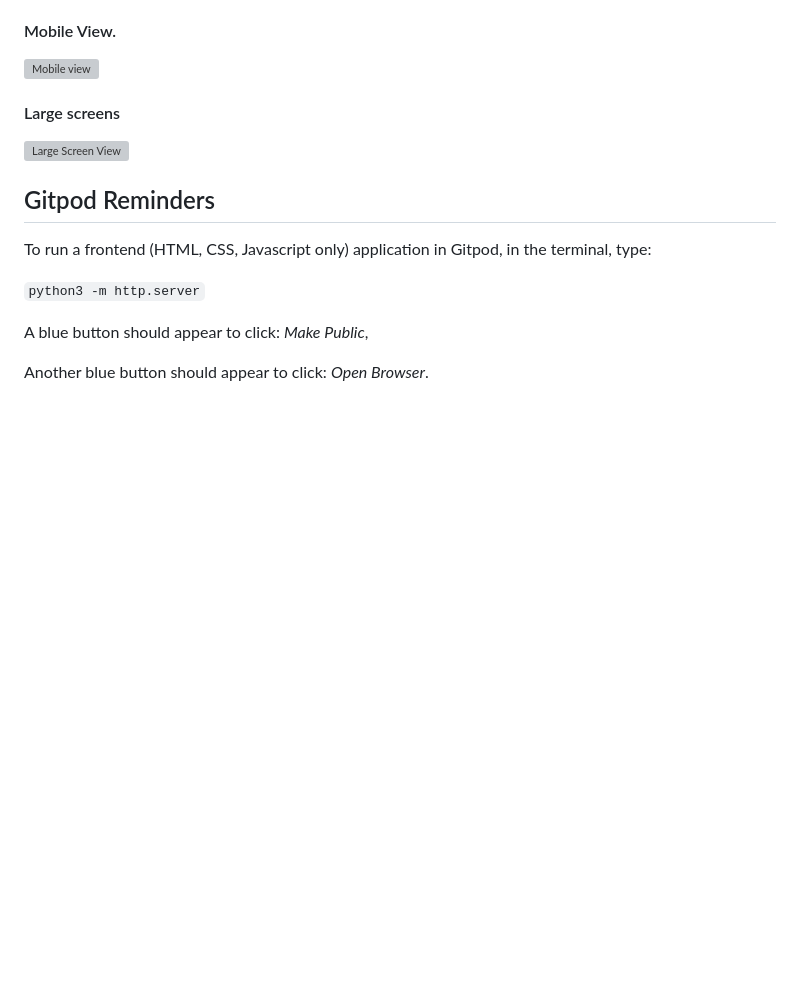
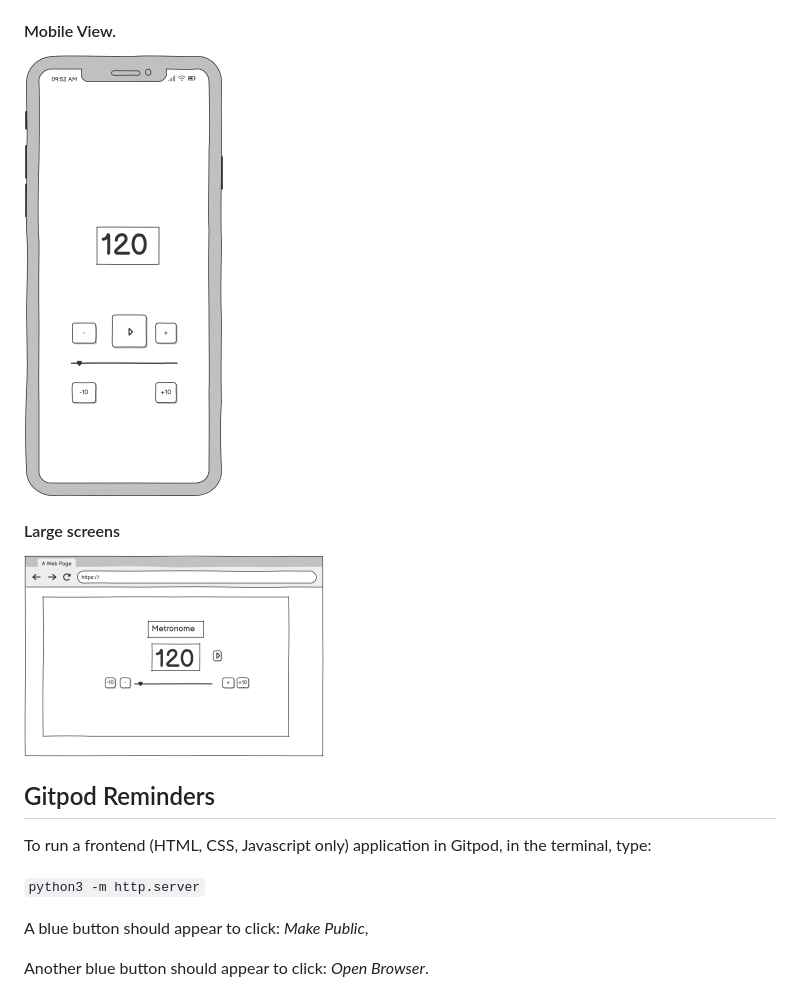
Before and after one commit to ewradcliffe/metronome, a Markdown page: README.md, the part around the change. Drawn GitHub-style; pictures changed too: assets/images/large_screen.png (added), assets/images/mobile.png (added); blank space fills up the shorter version; grey boxes are pictures that could not be loaded.

Commit message:
Add WireFrames to READMe.

```diff
--- a/README.md
+++ b/README.md
@@ -26,10 +26,10 @@ User issues were collected and added to a [Kanban Board](https://github.com/user
 The metronome was structured to be as intuitive as possible to operate. Wire frames were prepared to conceptualise the overall placement of features. Symbols from Font Awesome were chosen for interactive components such as buttons to support users with different languages. Colour would be used to demarcate different sections of the UI. A header and footer would be used to frame the UI. Additional components could be added to these at a later stage of development.
 
 #### Mobile View.
-![Mobile view]()
+![Mobile view](assets/images/mobile.png)
 
 #### Large screens
-![Large Screen View]()
+![Large Screen View](assets/images/large_screen.png)
 
 
 ## Gitpod Reminders
```
